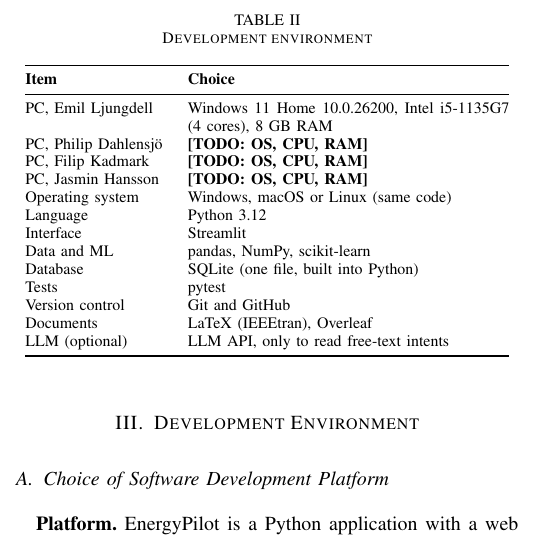
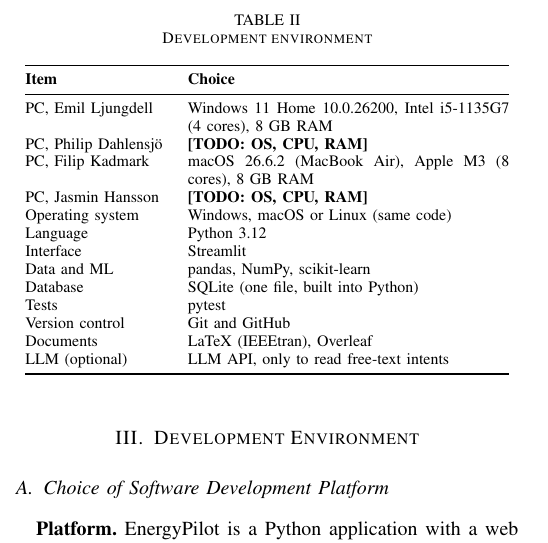
Before and after one commit to PhilipDahlensjo/SE-AI_project, a LaTeX paper (main.tex): part of one column of page 2 of 4, cut so that both start at the same text. Compiled offline with pdfLaTeX.

Commit message:
Add Filip's computer to the development environment table
Co-Authored-By: Claude Opus 5.5 <noreply@anthropic.com>

```diff
--- a/main.tex
+++ b/main.tex
@@ -156,7 +156,7 @@
 \midrule
 PC, Emil Ljungdell & Windows 11 Home 10.0.26200, Intel i5-1135G7 (4 cores), 8 GB RAM\\
 PC, Philip Dahlensj\"o & \textbf{[TODO: OS, CPU, RAM]}\\
-PC, Filip Kadmark & \textbf{[TODO: OS, CPU, RAM]}\\
+PC, Filip Kadmark & macOS 26.6.2 (MacBook Air), Apple M3 (8 cores), 8 GB RAM\\
 PC, Jasmin Hansson & \textbf{[TODO: OS, CPU, RAM]}\\
 Operating system & Windows, macOS or Linux (same code)\\
 Language & Python 3.12\\
```
